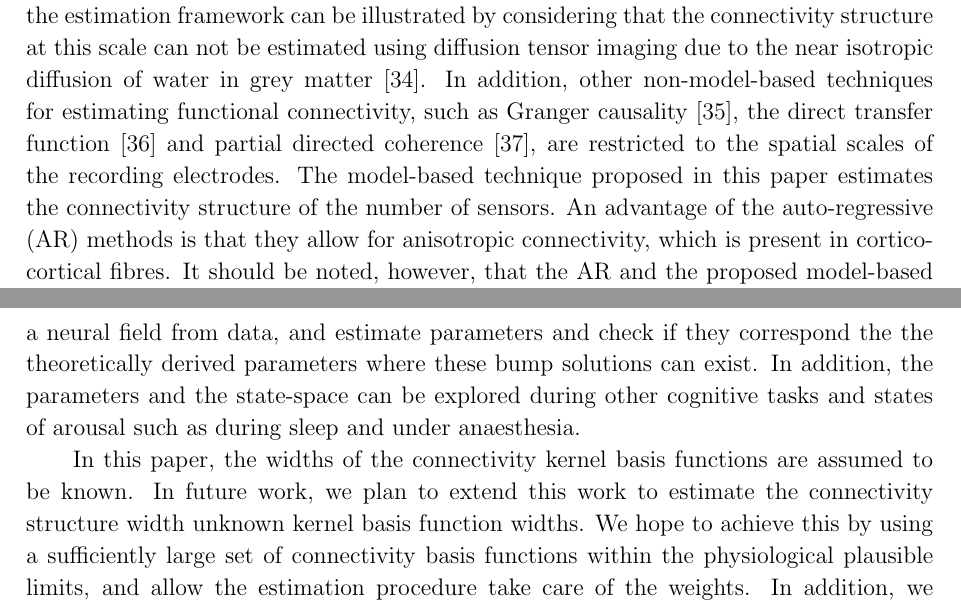
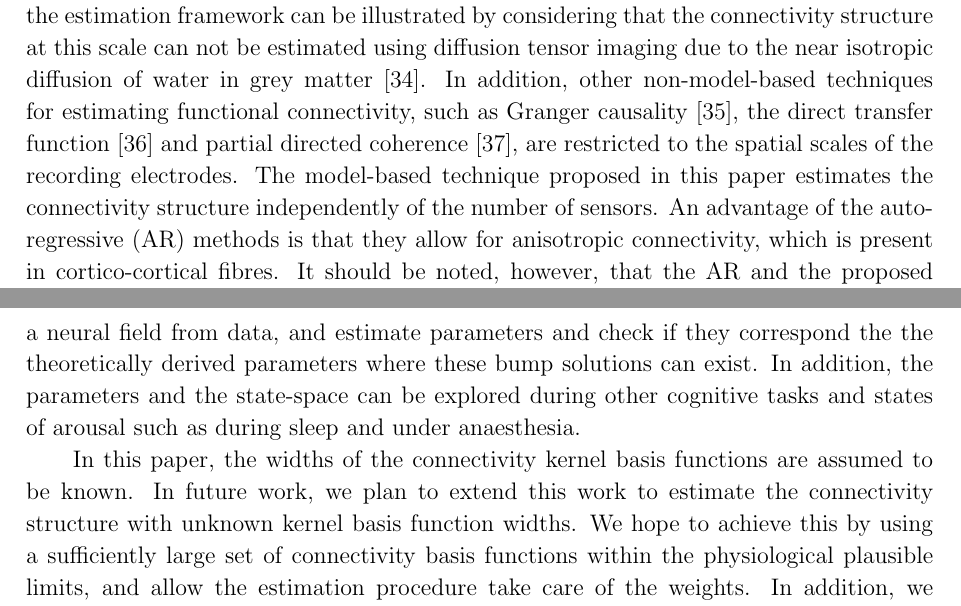
Before and after one commit to mikedewar/BrainIDE, a LaTeX paper (ltx/Journal of Neuroengineering/StateAndParameterEstimationNeuralFields_JoNE.tex): two parts of pages 19 and 20 of 25, joined at a grey line, cut so that both start at the same text. Compiled offline with pdfLaTeX.

Commit message:
paper edits, typos

```diff
--- a/ltx/Journal of Neuroengineering/StateAndParameterEstimationNeuralFields_JoNE.tex
+++ b/ltx/Journal of Neuroengineering/StateAndParameterEstimationNeuralFields_JoNE.tex
@@ -593,7 +593,7 @@ The frequency analysis and model selection tools presented in this paper specify
 %
 % In practice Even though the some high spatial frequency content of the connectivity kernel is lost through the basis function decomposition, the dominant dynamics are still captured with the estimated reduced model. This is illustrated in Figure~\ref{fig:FieldEstimate}. In addition, the ratio of the kernel parameters follows a tight distribution as seen in Figure~\ref{fig:ParametersRatio}. This indicates that the ratio of excitation to inhibition can be tracked with this approach.
 
-To the authors' best knowledge, this is the first paper to propose an estimation framework for intracortical connectivity from electrophysiological data. The importance of the estimation framework can be illustrated by considering that the connectivity structure at this scale can not be estimated using diffusion tensor imaging due to the near isotropic diffusion of water in grey matter~\cite{Assaf2008}. In addition, other non-model-based techniques for estimating functional connectivity, such as Granger causality~\cite{Hesse2003}, the direct transfer function~\cite{Kaminski1991} and partial directed coherence~\cite{Sameshima1999}, are restricted to the spatial scales of the recording electrodes. The model-based technique proposed in this paper estimates the connectivity structure of the number of sensors. An advantage of the auto-regressive (AR) methods is that they allow for anisotropic connectivity, which is present in cortico-cortical fibres. It should be noted, however, that the AR and the proposed model-based methods are complementary, where connectivity is estimated at different spatial scales. Therefore, we envisage that by combining these methods a more realistic model can be acquired. A recent theoretical study~\cite{Jirsa2009} has demonstrated the importance of this multi-scale structure in generating the characteristic rhythms of the brain.
+To the authors' best knowledge, this is the first paper to propose an estimation framework for intracortical connectivity from electrophysiological data. The importance of the estimation framework can be illustrated by considering that the connectivity structure at this scale can not be estimated using diffusion tensor imaging due to the near isotropic diffusion of water in grey matter~\cite{Assaf2008}. In addition, other non-model-based techniques for estimating functional connectivity, such as Granger causality~\cite{Hesse2003}, the direct transfer function~\cite{Kaminski1991} and partial directed coherence~\cite{Sameshima1999}, are restricted to the spatial scales of the recording electrodes. The model-based technique proposed in this paper estimates the connectivity structure independently of the number of sensors. An advantage of the auto-regressive (AR) methods is that they allow for anisotropic connectivity, which is present in cortico-cortical fibres. It should be noted, however, that the AR and the proposed model-based methods are complementary, where connectivity is estimated at different spatial scales. Therefore, we envisage that by combining these methods a more realistic model can be acquired. A recent theoretical study~\cite{Jirsa2009} has demonstrated the importance of this multi-scale structure in generating the characteristic rhythms of the brain.
 
 Generating patient specific neural field models has the potential to have significant impact on several areas of neuroscientific research and clinical neurology. Specifically, the development of a patient-specific state-space model will allow for the application of systems theoretical techniques from engineering to be applied to neuro-dynamics. For example, state tracking could be used in brain-computer interface or epileptic seizure prediction applications, where specific regions of the state-space may indicate intent of movement or imminent seizures. Recent studies using neural field models have demonstrated the theoretical implications of specific connectivity structure of the cortical columns in neural field models, where the connectivity kernel governs where a Turing-Hopf bifurcation occurs~\cite{Hutt2005}, and the types of oscillations that can be generated~\cite{Schmidt2009}. This implies that if we can estimate the connectivity structure for an individual, then we could capture patient specific neurodynamics that lead to hyper-synchronous oscillatory states such as Turing patterns. In addition, a patient specific state-space model will allow application of control engineering techniques to robustly prevent the neuro-dynamics entering pathological regions of state-space using electrical stimulation.
 
@@ -601,7 +601,7 @@ Parameter estimation may also have significant impact on the treatment of diseas
 
 This estimation framework also has theoretical implications by establishing a framework that has the potential to allow testing of hypotheses that have been generated in theoretical studies and to validate neural field models. For example, it has been hypothesised that so-called ``bump solutions'' are a possible mechanism for short term memory formation~\cite{Coombes2005}. Using the proposed model-based framework, we can reconstruct a neural field from data, and estimate parameters and check if they correspond the the theoretically derived parameters where these bump solutions can exist. In addition, the parameters and the state-space can be explored during other cognitive tasks and states of arousal such as during sleep and under anaesthesia.
 
-In this paper, the widths of the connectivity kernel basis functions are assumed to be known. In future work, we plan to extend this work to estimate the connectivity structure width unknown kernel basis function widths. We hope to achieve this by using a sufficiently large set of connectivity basis functions within the physiological plausible limits, and allow the estimation procedure take care of the weights. In addition, we plan to show in future work how the assumption of homogeneity can be relaxed, where heterogeneity can be modelled by careful placement of field basis functions. For example, if cortical regions have a greater density of neural populations, then more basis functions can be used in these areas. In this scenario, model selection and basis function positioning can be achieved using instantaneous frequency analysis of the the neural field or alternative model selection tools based on information criteria. Future work should also be targeted to include a more realistic synaptic response kernel, with finite rise and decay times and finite propagation times into the neural field equations.
+In this paper, the widths of the connectivity kernel basis functions are assumed to be known. In future work, we plan to extend this work to estimate the connectivity structure with unknown kernel basis function widths. We hope to achieve this by using a sufficiently large set of connectivity basis functions within the physiological plausible limits, and allow the estimation procedure take care of the weights. In addition, we plan to show in future work how the assumption of homogeneity can be relaxed, where heterogeneity can be modelled by careful placement of field basis functions. For example, if cortical regions have a greater density of neural populations, then more basis functions can be used in these areas. In this scenario, model selection and basis function positioning can be achieved using instantaneous frequency analysis of the the neural field or alternative model selection tools based on information criteria. Future work should also be targeted to include a more realistic synaptic response kernel, with finite rise and decay times and finite propagation times into the neural field equations.
 
 %
 % \section{Conclusion}\label{ConclusionSection}
```
